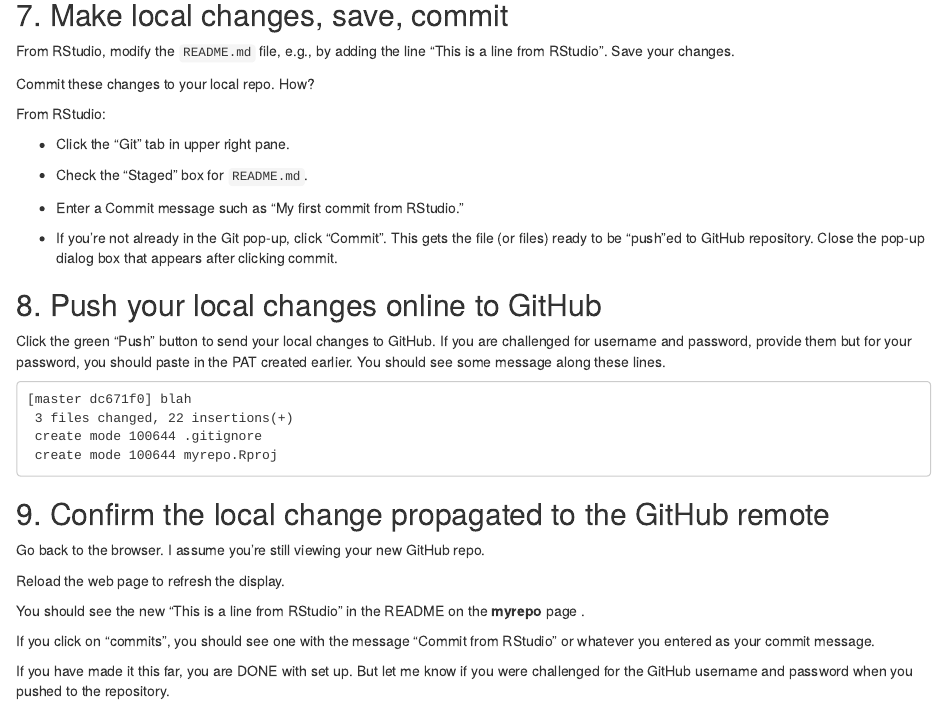
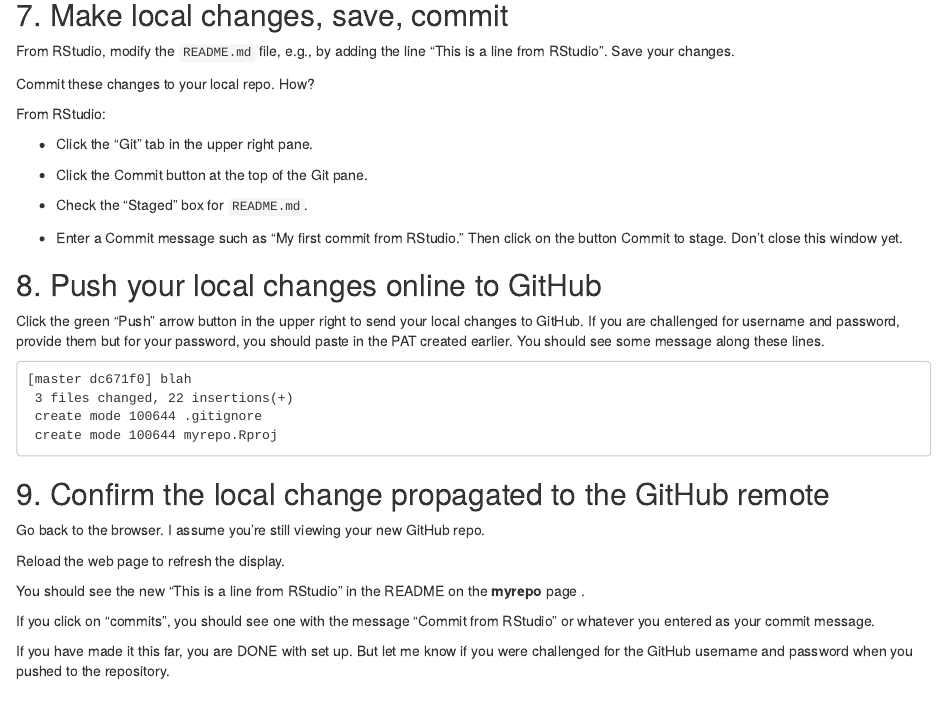
Before and after one commit to enordmoe/M265W24, an R Markdown document (Getting_Started_with_GitHub_and_RStudio_Server.Rmd): the page in a window 1100 px wide, from 2840 px down. The pictures show the output file Getting_Started_with_GitHub_and_RStudio_Server.html that the author committed with the source, opened offline.

Commit message:
Revise GitHub and RStudio server activity document.

````diff
--- a/Getting_Started_with_GitHub_and_RStudio_Server.Rmd
+++ b/Getting_Started_with_GitHub_and_RStudio_Server.Rmd
@@ -133,17 +133,20 @@ Commit these changes to your local repo. How?
 
 From RStudio:
 
--   Click the "Git" tab in upper right pane.
+-   Click the "Git" tab in the upper right pane.
+
+-   Click the Commit button at the top of the Git pane.
 
 -   Check the "Staged" box for `README.md`.
 
--   Enter a Commit message such as "My first commit from RStudio."
+-   Enter a Commit message such as "My first commit from RStudio." Then click on the button Commit to stage. Don't close this window yet.
 
--   If you're not already in the Git pop-up, click "Commit". This gets the file (or files) ready to be "push"ed to GitHub repository. Close the pop-up dialog box that appears after clicking commit.
+
+
 
 ## 8. Push your local changes online to GitHub
 
-Click the green "Push" button to send your local changes to GitHub. If you are challenged for username and password, provide them but for your password, you should paste in the PAT created earlier. You should see some message along these lines.
+Click the green "Push" arrow button in the upper right  to send your local changes to GitHub. If you are challenged for username and password, provide them but for your password, you should paste in the PAT created earlier. You should see some message along these lines.
 
 ```
 [master dc671f0] blah
````
Also changed, not shown: Getting_Started_with_GitHub_and_RStudio_Server.html.
